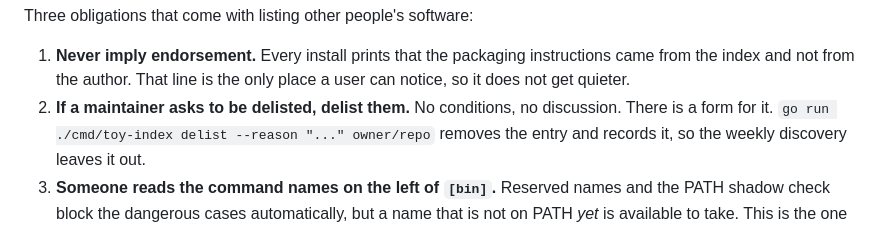
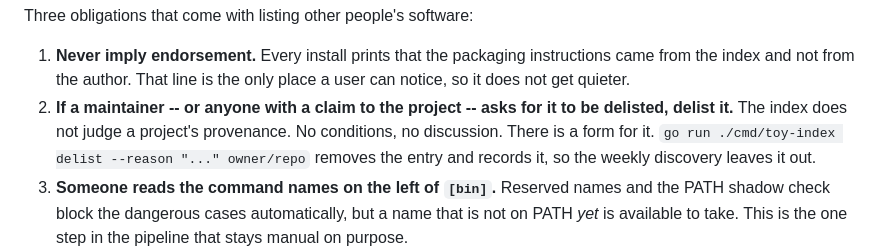
Before and after one commit to Cirraya-LLC/toy, a Markdown page: CONTRIBUTING.md, the part around the change. Rendered like a GitHub page.

```diff
--- a/CONTRIBUTING.md
+++ b/CONTRIBUTING.md
@@ -104,7 +104,8 @@ Three obligations that come with listing other people's software:
 1. **Never imply endorsement.** Every install prints that the packaging
    instructions came from the index and not from the author. That line is the
    only place a user can notice, so it does not get quieter.
-2. **If a maintainer asks to be delisted, delist them.** No conditions, no
+2. **If a maintainer -- or anyone with a claim to the project -- asks for it to be
+   delisted, delist it.** The index does not judge a project's provenance. No conditions, no
    discussion. There is a form for it. `go run ./cmd/toy-index delist --reason "..."
    owner/repo` removes the entry and records it, so the weekly discovery leaves it out.
 3. **Someone reads the command names on the left of `[bin]`.** Reserved names and
```
Also changed, not shown: index/README.md (+4 -0 lines).
